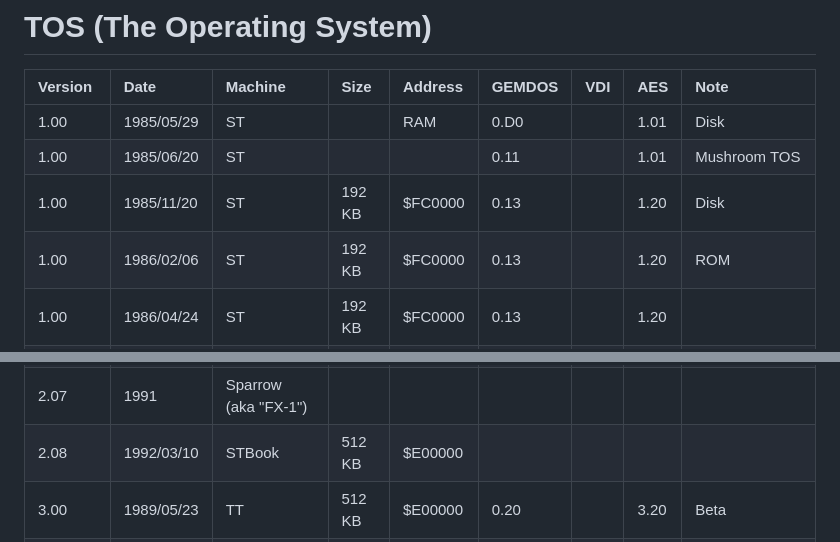
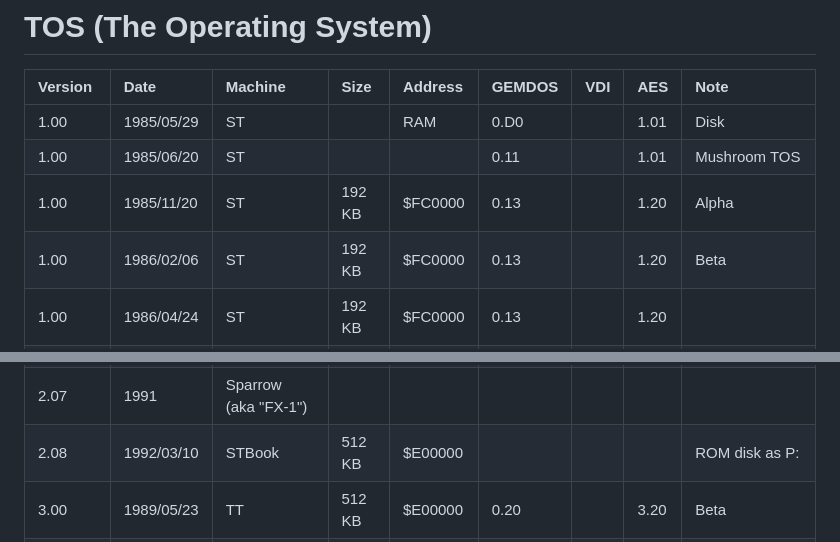
Before and after one commit to Kochise/atari-emu, a Markdown page: ROMS/README.md, 2 parts joined by grey strips. Rendered like a GitHub page.

Commit message:
Update ROMS' README.md

```diff
--- a/ROMS/README.md
+++ b/ROMS/README.md
@@ -5,8 +5,8 @@
 | :---		| :---			| :---					| :---		| :---		| :---		| :---		| :---		| :---				|
 | 1.00		| 1985/05/29	| ST					| 			| RAM		| 0.D0		| 			| 1.01		| Disk				|
 | 1.00		| 1985/06/20	| ST					| 			| 			| 0.11		| 			| 1.01		| Mushroom TOS		|
-| 1.00		| 1985/11/20	| ST					| 192 KB	| $FC0000	| 0.13		| 			| 1.20		| Disk				|
-| 1.00		| 1986/02/06	| ST					| 192 KB	| $FC0000	| 0.13		| 			| 1.20		| ROM				|
+| 1.00		| 1985/11/20	| ST					| 192 KB	| $FC0000	| 0.13		| 			| 1.20		| Alpha				|
+| 1.00		| 1986/02/06	| ST					| 192 KB	| $FC0000	| 0.13		| 			| 1.20		| Beta				|
 | 1.00		| 1986/04/24	| ST					| 192 KB	| $FC0000	| 0.13		| 			| 1.20		| 					|
 | 1.02		| 1987/04/22	| STf - Mega ST			| 192 KB	| $FC0000	| 0.13		| 			| 1.20		| Blitter			|
 | 1.04		| 1988/05/18	| STf - Mega ST	- STacy	| 192 KB	| $FC0000	| 0.15		| 			| 1.40		| Beta				|
@@ -22,7 +22,7 @@
 | 2.05		| 1990/12/05	| STe - Mega STe		| 256 KB	| $E00000	| 0.19		| 			| 3.10		| 					|
 | 2.06		| 1991/11/14	| STe - Mega STe (- ST)	| 256 KB	| $E00000	| 0.20		| 			| 3.20		| Fuji boot logo	|
 | 2.07		| 1991			| Sparrow (aka "FX-1")	| 			| 			| 			| 			| 			| 					|
-| 2.08		| 1992/03/10	| STBook				| 512 KB	| $E00000	| 			| 			| 			| 					|
+| 2.08		| 1992/03/10	| STBook				| 512 KB	| $E00000	| 			| 			| 			| ROM disk as P:	|
 | 3.00		| 1989/05/23	| TT					| 512 KB	| $E00000	| 0.20		| 			| 3.20		| Beta				|
 | 3.00		| 1990/03/01	| TT					| 512 KB	| $E00000	| 0.20		| 			| 3.20		| Developer			|
 | 3.01		| 1990/08/09	| TT					| 512 KB	| $E00000	| 0.20		| 			| 3.20		| 					|
```
Also changed, not shown: other parts of ROMS/README.md (+13 -3 lines).
